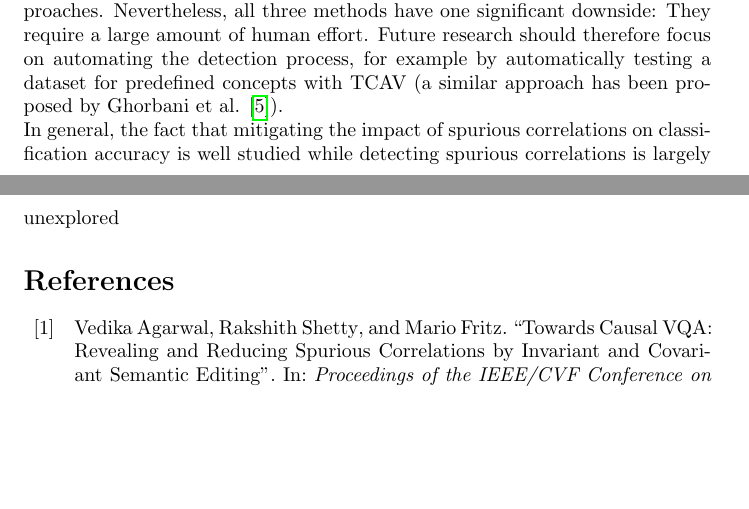
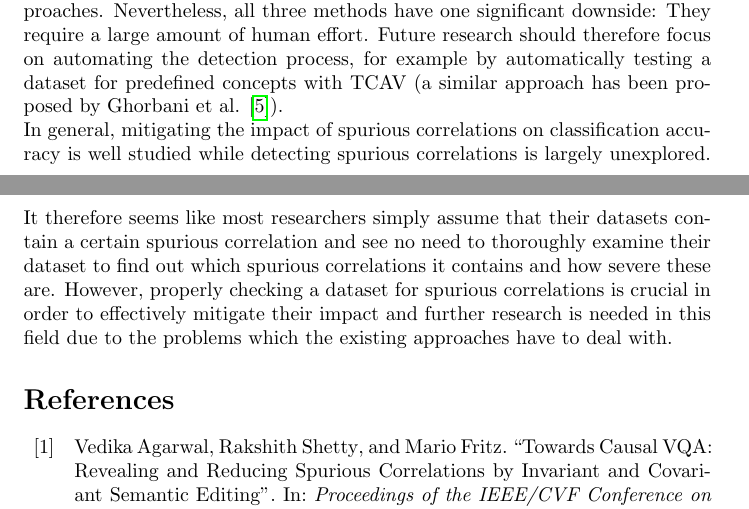
Before and after one commit to FelixMoeller3/SeminarReport_NovelAdvancesInAI, a LaTeX document (main.tex): two parts of pages 15 and 16 of 17, joined at a grey line, cut so that both start at the same text, the shorter picture padded with empty space. Compiled offline with pdfLaTeX.

Commit message:
Finished conclusion

```diff
--- a/main.tex
+++ b/main.tex
@@ -477,8 +478,11 @@ Crowdsourcing is the most effective approach but requires the most time and effo
 Their strengths complement each other which makes it useful to combine both approaches. Nevertheless, all three methods have one significant downside:
 They require a large amount of human effort. Future research should therefore focus on automating the detection process, for example by automatically testing
 a dataset for predefined concepts with TCAV (a similar approach has been proposed by Ghorbani et al. \cite{ghorbani2019automating}). \\
-In general, the fact that mitigating the impact of spurious correlations on classification accuracy is well studied while detecting spurious correlations is
-largely unexplored
+In general, mitigating the impact of spurious correlations on classification accuracy is well studied while detecting spurious correlations is
+largely unexplored. It therefore seems like most researchers simply assume that their datasets contain a certain spurious correlation and see no need to
+thoroughly examine their dataset to find out which spurious correlations it contains and how severe these are. However, properly checking a dataset for spurious
+correlations is crucial in order to effectively mitigate their impact and further research is needed in this field due to the problems which the existing approaches
+have to deal with.
 
 
 \printbibliography
```
Also changed, not shown: fragen_an_moritz.txt (+0 -1 lines), main.tex (7 more changed lines).
